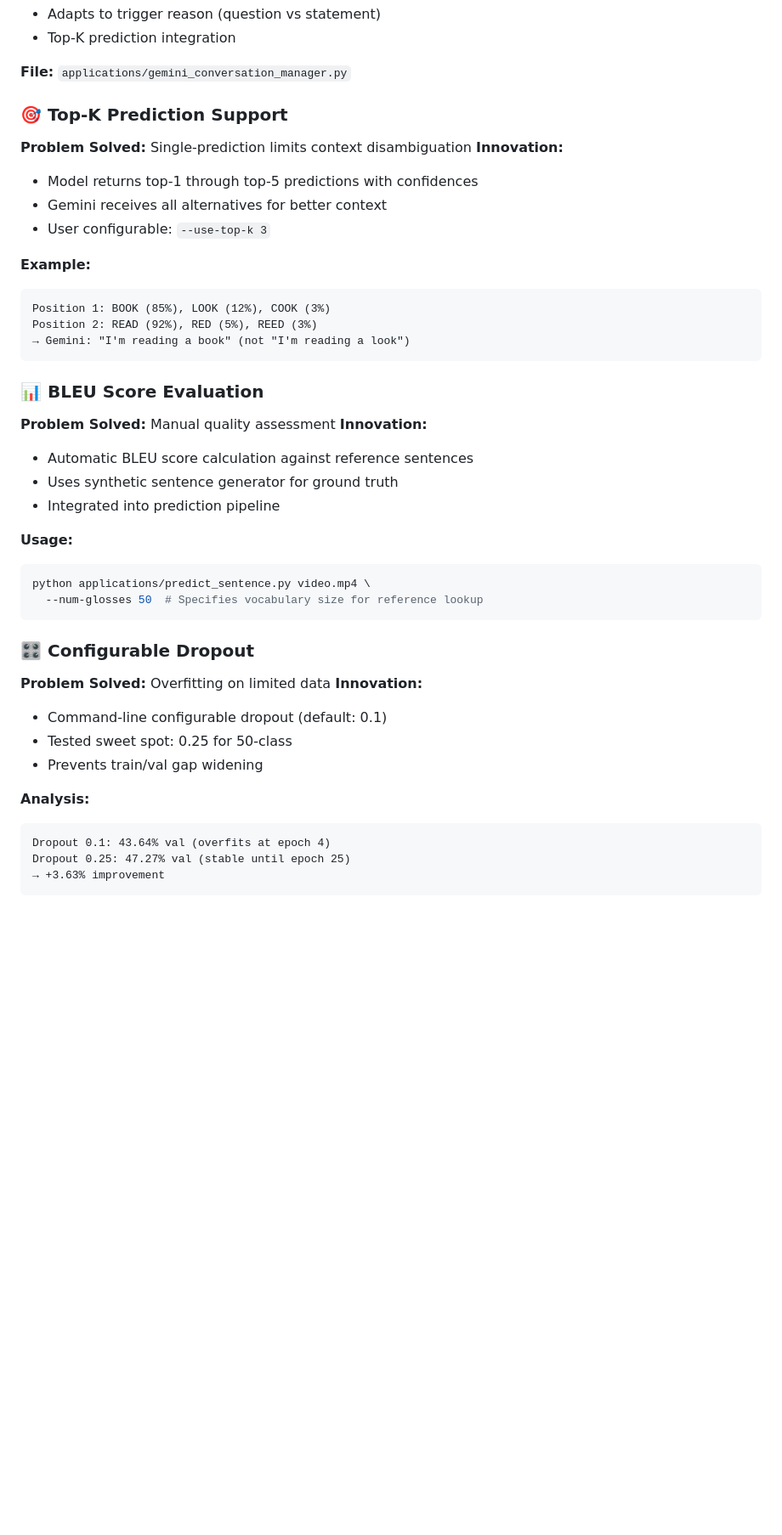
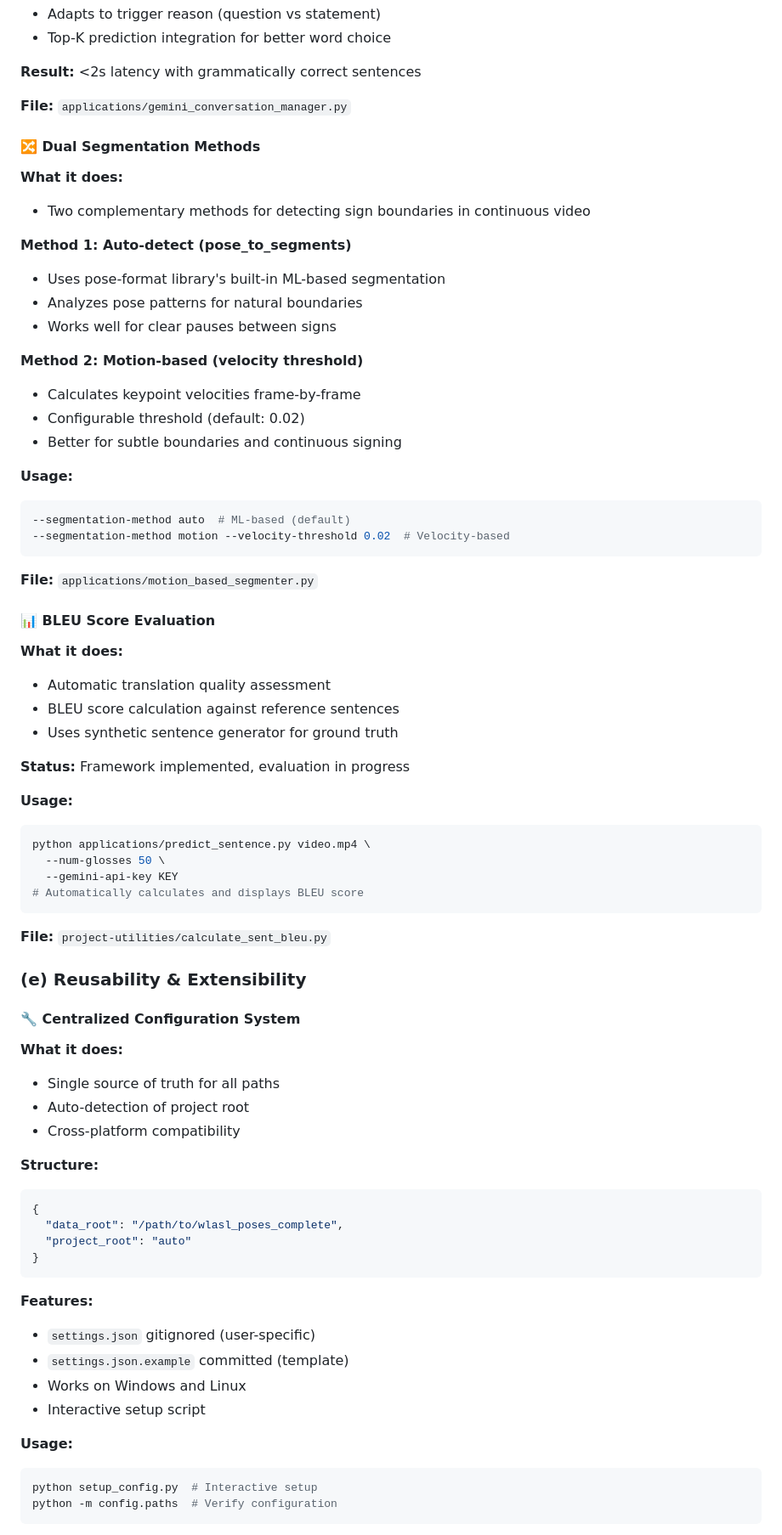
Before and after one commit to SuperiorHaxs/SignBridge, a Markdown page: README.md, the part around one of its changes. Shown at 85% size. GitHub-like rendering; blank space fills up the shorter version.

````diff
--- a/README.md
+++ b/README.md
@@ -261,45 +266,74 @@ python -m config.paths  # Verify configuration
 - Adapts to trigger reason (question vs statement)
-- Top-K prediction integration
+- Top-K prediction integration for better word choice
+
+**Result:** <2s latency with grammatically correct sentences
 
 **File:** `applications/gemini_conversation_manager.py`
 
-### 🎯 Top-K Prediction Support
-**Problem Solved:** Single-prediction limits context disambiguation
-**Innovation:**
-- Model returns top-1 through top-5 predictions with confidences
-- Gemini receives all alternatives for better context
-- User configurable: `--use-top-k 3`
+#### 🔀 Dual Segmentation Methods
+**What it does:**
+- Two complementary methods for detecting sign boundaries in continuous video
 
-**Example:**
-```
-Position 1: BOOK (85%), LOOK (12%), COOK (3%)
-Position 2: READ (92%), RED (5%), REED (3%)
-→ Gemini: "I'm reading a book" (not "I'm reading a look")
+**Method 1: Auto-detect (pose_to_segments)**
+- Uses pose-format library's built-in ML-based segmentation
+- Analyzes pose patterns for natural boundaries
+- Works well for clear pauses between signs
+
+**Method 2: Motion-based (velocity threshold)**
+- Calculates keypoint velocities frame-by-frame
+- Configurable threshold (default: 0.02)
+- Better for subtle boundaries and continuous signing
+
+**Usage:**
+```bash
+--segmentation-method auto  # ML-based (default)
+--segmentation-method motion --velocity-threshold 0.02  # Velocity-based
 ```
 
-### 📊 BLEU Score Evaluation
-**Problem Solved:** Manual quality assessment
-**Innovation:**
-- Automatic BLEU score calculation against reference sentences
+**File:** `applications/motion_based_segmenter.py`
+
+#### 📊 BLEU Score Evaluation
+**What it does:**
+- Automatic translation quality assessment
+- BLEU score calculation against reference sentences
 - Uses synthetic sentence generator for ground truth
-- Integrated into prediction pipeline
+
+**Status:** Framework implemented, evaluation in progress
 
 **Usage:**
 ```bash
 python applications/predict_sentence.py video.mp4 \
-  --num-glosses 50  # Specifies vocabulary size for reference lookup
+  --num-glosses 50 \
+  --gemini-api-key KEY
+# Automatically calculates and displays BLEU score
 ```
 
-### 🎛️ Configurable Dropout
-**Problem Solved:** Overfitting on limited data
-**Innovation:**
-- Command-line configurable dropout (default: 0.1)
-- Tested sweet spot: 0.25 for 50-class
-- Prevents train/val gap widening
+**File:** `project-utilities/calculate_sent_bleu.py`
 
-**Analysis:**
+### (e) Reusability & Extensibility
+
+#### 🔧 Centralized Configuration System
+**What it does:**
+- Single source of truth for all paths
+- Auto-detection of project root
+- Cross-platform compatibility
+
+**Structure:**
+```json
+{
+  "data_root": "/path/to/wlasl_poses_complete",
+  "project_root": "auto"
+}
 ```
-Dropout 0.1: 43.64% val (overfits at epoch 4)
-Dropout 0.25: 47.27% val (stable until epoch 25)
-→ +3.63% improvement
+
+**Features:**
+- `settings.json` gitignored (user-specific)
+- `settings.json.example` committed (template)
+- Works on Windows and Linux
+- Interactive setup script
+
+**Usage:**
+```bash
+python setup_config.py  # Interactive setup
+python -m config.paths  # Verify configuration
 ```
````
Also changed, not shown: other parts of README.md (+217 -194 lines).
